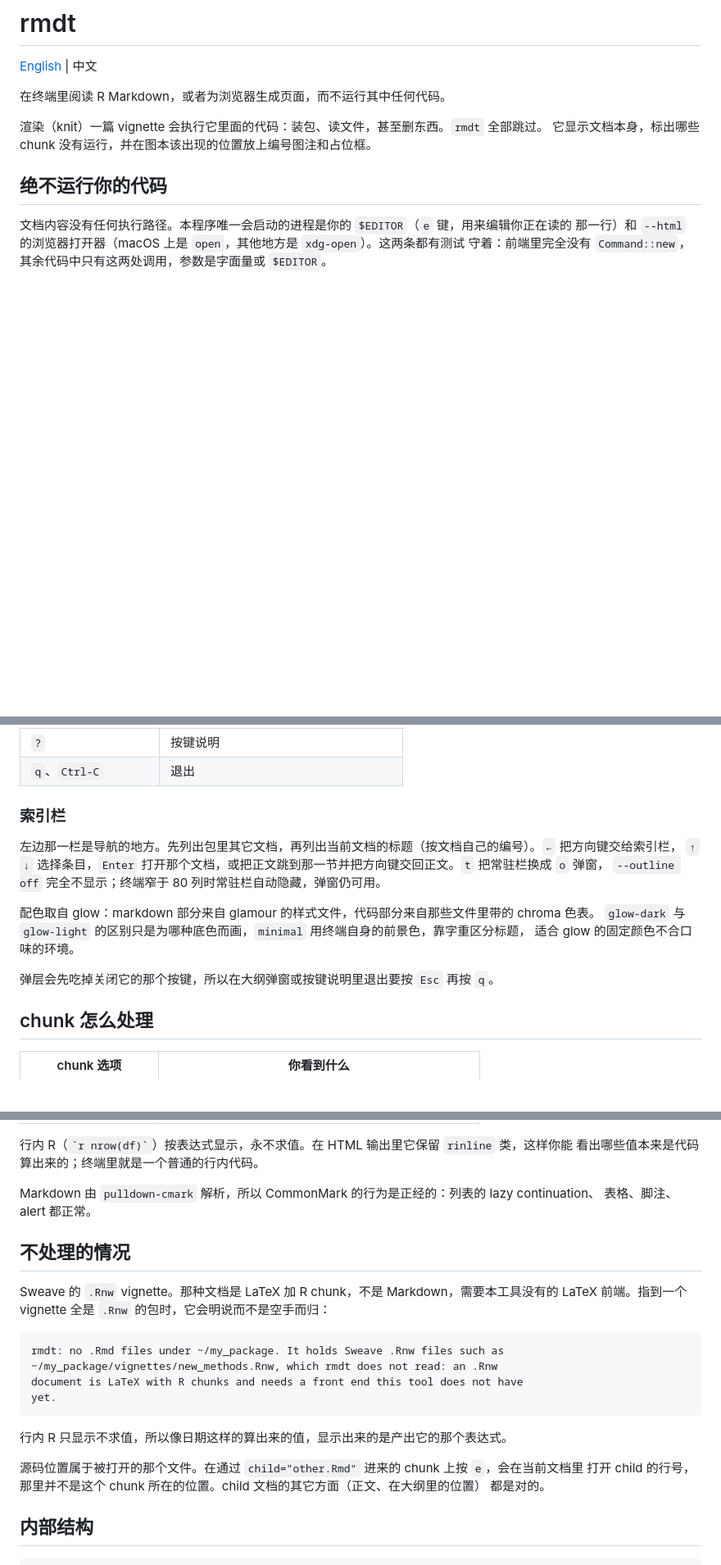
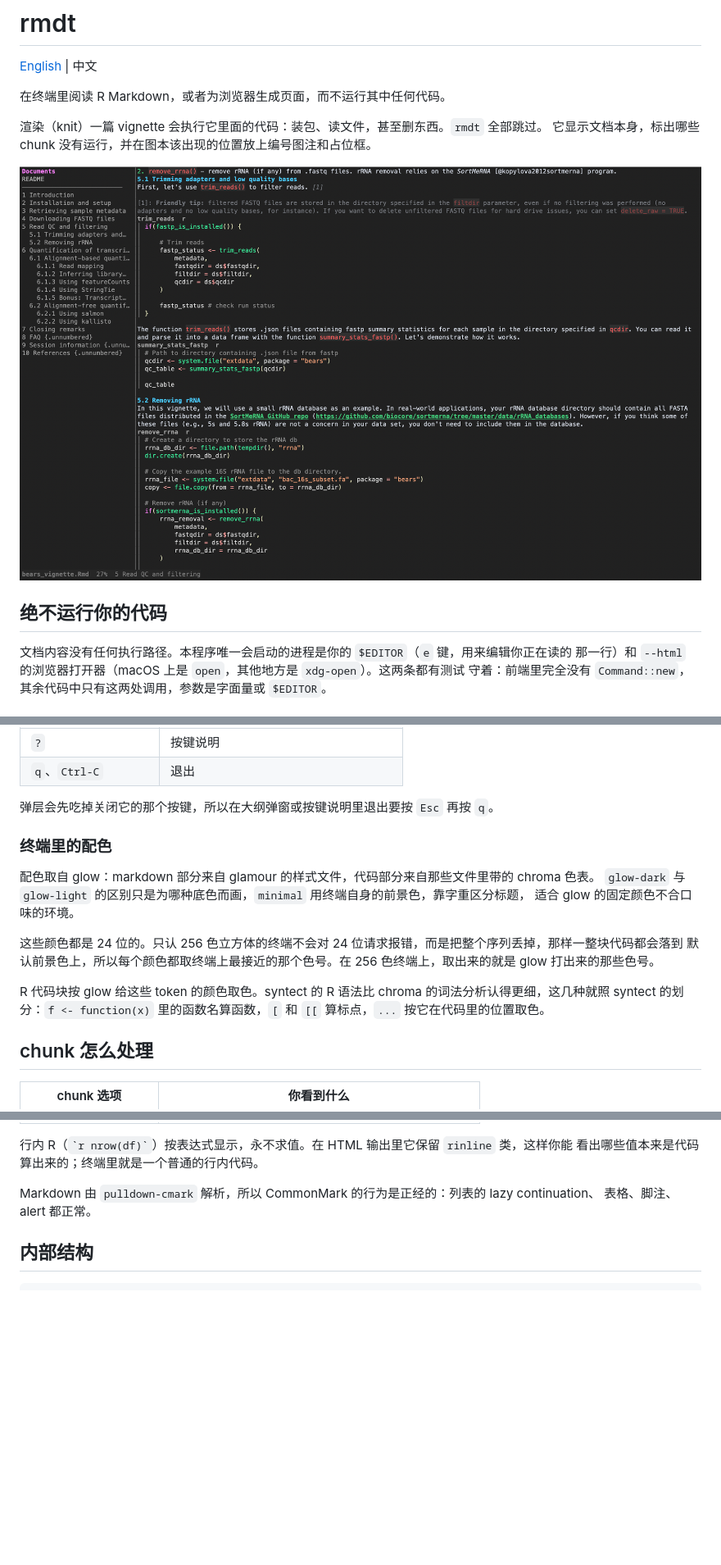
Before and after one commit to WWz33/Rmd-tui, a Markdown page: README.zh-CN.md, 3 parts joined by grey strips. Shown: that part at 82% size. Drawn GitHub-style; pictures changed too: assets/screenshot.png (added); blank space fills up the shorter version.

````diff
--- a/README.zh-CN.md
+++ b/README.zh-CN.md
@@ -6,6 +6,8 @@
 
 渲染（knit）一篇 vignette 会执行它里面的代码：装包、读文件，甚至删东西。`rmdt` 全部跳过。
 它显示文档本身，标出哪些 chunk 没有运行，并在图本该出现的位置放上编号图注和占位框。
+
+![rmdt 正在读一篇 vignette，左边是索引栏，右边是正文](assets/screenshot.png)
 
 ## 绝不运行你的代码
 
@@ -111,17 +113,19 @@ front matter 会先被读取，所以文档只要在 `output:` 下写了 `toc: t
 | `?` | 按键说明 |
 | `q`、`Ctrl-C` | 退出 |
 
-### 索引栏
+弹层会先吃掉关闭它的那个按键，所以在大纲弹窗或按键说明里退出要按 `Esc` 再按 `q`。
 
-左边那一栏是导航的地方。先列出包里其它文档，再列出当前文档的标题（按文档自己的编号）。`←` 把方向键交给索引栏，
-`↑` `↓` 选择条目，`Enter` 打开那个文档，或把正文跳到那一节并把方向键交回正文。`t` 把常驻栏换成 `o` 弹窗，
-`--outline off` 完全不显示；终端窄于 80 列时常驻栏自动隐藏，弹窗仍可用。
+### 终端里的配色
 
 配色取自 glow：markdown 部分来自 glamour 的样式文件，代码部分来自那些文件里带的 chroma 色表。
 `glow-dark` 与 `glow-light` 的区别只是为哪种底色而画，`minimal` 用终端自身的前景色，靠字重区分标题，
 适合 glow 的固定颜色不合口味的环境。
 
-弹层会先吃掉关闭它的那个按键，所以在大纲弹窗或按键说明里退出要按 `Esc` 再按 `q`。
+这些颜色都是 24 位的。只认 256 色立方体的终端不会对 24 位请求报错，而是把整个序列丢掉，那样一整块代码都会落到
+默认前景色上，所以每个颜色都取终端上最接近的那个色号。在 256 色终端上，取出来的就是 glow 打出来的那些色号。
+
+R 代码块按 glow 给这些 token 的颜色取色。syntect 的 R 语法比 chroma 的词法分析认得更细，这几种就照
+syntect 的划分：`f <- function(x)` 里的函数名算函数，`[` 和 `[[` 算标点，`...` 按它在代码里的位置取色。
 
 ## chunk 怎么处理
 
@@ -140,24 +144,6 @@ front matter 会先被读取，所以文档只要在 `output:` 下写了 `toc: t
 
 Markdown 由 `pulldown-cmark` 解析，所以 CommonMark 的行为是正经的：列表的 lazy continuation、
 表格、脚注、alert 都正常。
-
-## 不处理的情况
-
-Sweave 的 `.Rnw` vignette。那种文档是 LaTeX 加 R chunk，不是 Markdown，需要本工具没有的 LaTeX
-前端。指到一个 vignette 全是 `.Rnw` 的包时，它会明说而不是空手而归：
-
-```
-rmdt: no .Rmd files under ~/my_package. It holds Sweave .Rnw files such as
-~/my_package/vignettes/new_methods.Rnw, which rmdt does not read: an .Rnw
-document is LaTeX with R chunks and needs a front end this tool does not have
-yet.
-```
-
-行内 R 只显示不求值，所以像日期这样的算出来的值，显示出来的是产出它的那个表达式。
-
-源码位置属于被打开的那个文件。在通过 `child="other.Rmd"` 进来的 chunk 上按 `e`，会在当前文档里
-打开 child 的行号，那里并不是这个 chunk 所在的位置。child 文档的其它方面（正文、在大纲里的位置）
-都是对的。
 
 ## 内部结构
 
````
Also changed, not shown: README.md (+14 -31 lines).
